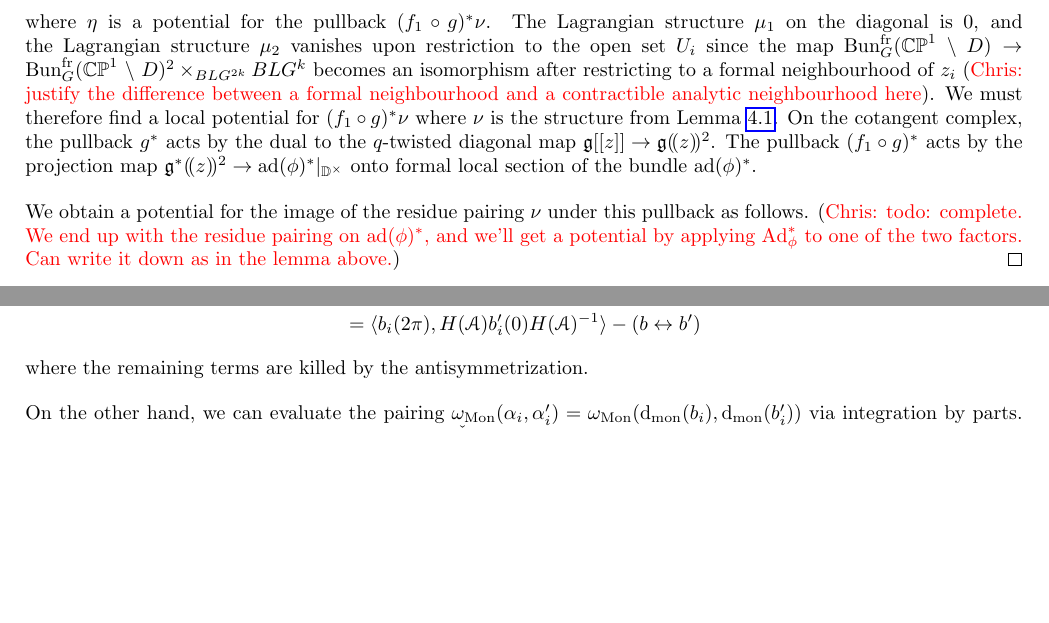
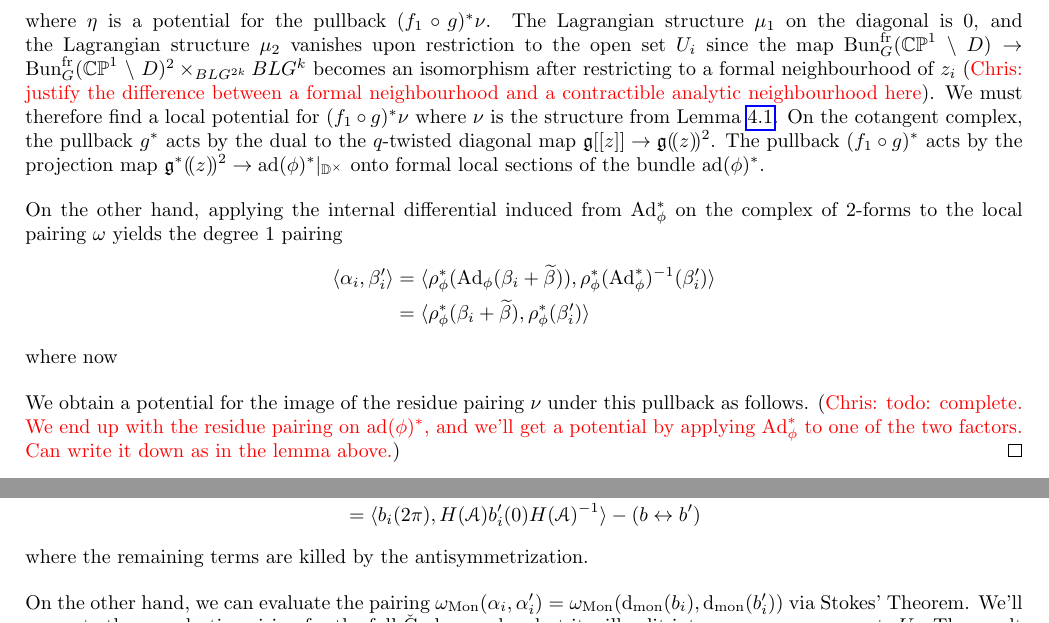
Before and after one commit to chrisjelliott/Mult-Hitchin, a LaTeX paper (Mult_Hitchin_6-18.tex): two parts of pages 11 and 12 of 16, joined at a grey line, cut so that both start at the same text, the shorter picture padded with empty space. Compiled offline with pdfLaTeX.

Commit message:
Working on correctiong Lemma 4.4

```diff
--- a/Mult_Hitchin_6-18.tex
+++ b/Mult_Hitchin_6-18.tex
@@ -396,7 +396,14 @@ where we use the Killing form to identify $\beta'_i$ with a $\gg^*$-valued form,
 The formula given above is saying that the Poisson bivector -- viewed as a map $\pi \colon \bb L_{(P,\phi)} \to \bb T_{(P,\phi)}$ -- acts in degree $-1$ by identifying $\gg$ with $\gg^*$ then applying the map $\Ad_\phi^*$.  Recall that to describe the Poisson bivector we must locally on $U_i$ describe the sum
 \[\lambda = f_1^*(\mu_1) + f_2^*(\mu_2) + \eta
 \]
-where $\eta$ is a potential for the pullback $(f_1 \circ g)^*\nu$.  The Lagrangian structure $\mu_1$ on the diagonal is 0, and the Lagrangian structure $\mu_2$ vanishes upon restriction to the open set $U_i$ since the map $\bun_G^{\fr}(\bb{CP}^1 \bs D) \to \bun_G^{\fr}(\bb{CP}^1 \bs D)^2 \times_{BLG^{2k}} BLG^{k}$ becomes an isomorphism after restricting to a formal neighbourhood of $z_i$ \chris{justify the difference between a formal neighbourhood and a contractible analytic neighbourhood here}.  We must therefore find a local potential for $(f_1 \circ g)^*\nu$ where $\nu$ is the structure from Lemma \ref{restriction_Lagn_lemma}.  On the cotangent complex, the pullback $g^*$ acts by the dual to the $q$-twisted diagonal map $\gg[[z]] \to \gg(\!(z)\!)^2$.  The pullback $(f_1 \circ g)^*$ acts by the projection map $\gg^*(\!(z)\!)^2 \to \ad(\phi)^*|_{\bb D^\times}$ onto formal local section of the bundle $\ad(\phi)^*$.
+where $\eta$ is a potential for the pullback $(f_1 \circ g)^*\nu$.  The Lagrangian structure $\mu_1$ on the diagonal is 0, and the Lagrangian structure $\mu_2$ vanishes upon restriction to the open set $U_i$ since the map $\bun_G^{\fr}(\bb{CP}^1 \bs D) \to \bun_G^{\fr}(\bb{CP}^1 \bs D)^2 \times_{BLG^{2k}} BLG^{k}$ becomes an isomorphism after restricting to a formal neighbourhood of $z_i$ \chris{justify the difference between a formal neighbourhood and a contractible analytic neighbourhood here}.  We must therefore find a local potential for $(f_1 \circ g)^*\nu$ where $\nu$ is the structure from Lemma \ref{restriction_Lagn_lemma}.  On the cotangent complex, the pullback $g^*$ acts by the dual to the $q$-twisted diagonal map $\gg[[z]] \to \gg(\!(z)\!)^2$.  The pullback $(f_1 \circ g)^*$ acts by the projection map $\gg^*(\!(z)\!)^2 \to \ad(\phi)^*|_{\bb D^\times}$ onto formal local sections of the bundle $\ad(\phi)^*$.
+
+On the other hand, applying the internal differential induced from $\Ad_\phi^*$ on the complex of 2-forms to the local pairing $\omega$ yields the degree 1 pairing
+\begin{align*}
+\langle \alpha_i, \beta_i' \rangle &= \langle \rho_\phi^*(\Ad_\phi(\beta_i + \wt \beta)), \rho_\phi^*(\Ad_\phi^*)^{-1}(\beta'_i) \rangle \\
+&= \langle \rho_\phi^*(\beta_i + \wt \beta), \rho_\phi^*(\beta'_i) \rangle
+\end{align*}
+where now
 
 We obtain a potential for the image of the residue pairing $\nu$ under this pullback as follows. \chris{todo: complete.  We end up with the residue pairing on $\ad(\phi)^*$, and we'll get a potential by applying $\Ad_\phi^*$ to one of the two factors.  Can write it down as in the lemma above.}
 \end{proof}
@@ -441,7 +448,7 @@ We can write this in terms of a pairing on the bundle $\ad(\phi)$.  Represent th
 \end{align*}
 where the remaining terms are killed by the antisymmetrization.
 
-On the other hand, we can evaluate the pairing $\omega_{\mr{Mon}}(\alpha_i,\alpha'_i) = \omega_{\mr{Mon}}(\d_{\mr{mon}}(b_i),\d_{\mr{mon}}(b_i'))$ via integration by parts. We'll compute the symplectic pairing for the full \v Cech complex, but it will split into a sum over open sets $U_i$.  The result is that
+On the other hand, we can evaluate the pairing $\omega_{\mr{Mon}}(\alpha_i,\alpha'_i) = \omega_{\mr{Mon}}(\d_{\mr{mon}}(b_i),\d_{\mr{mon}}(b_i'))$ via Stokes' Theorem. We'll compute the symplectic pairing for the full \v Cech complex, but it will split into a sum over open sets $U_i$.  The result is that
 \begin{align*}
 \omega_{\mr{Mon}}(\{\alpha_i\},\{\alpha'_i\}) &= \sum_{i=0,\ldots,k,\infty} \int_{U_i} \kappa(\d_{\mr{mon}}(b_i) \wedge \d_{\mr{mon}}(b_i')) \d z - (b \leftrightarrow b')\\
 &= \sum_{i=1,\ldots,k,\infty} \int_{\dd \bb D_i \times [0,2\pi]} \kappa(b_i - b_0, \d_{\mr{mon}}(b'_i)) \d z - (b \leftrightarrow b')\\
```
Also changed, not shown: Mult_Hitchin_6-18.pdf, Mult_Hitchin_6-18.tex (2 more changed lines), 2 other files.
